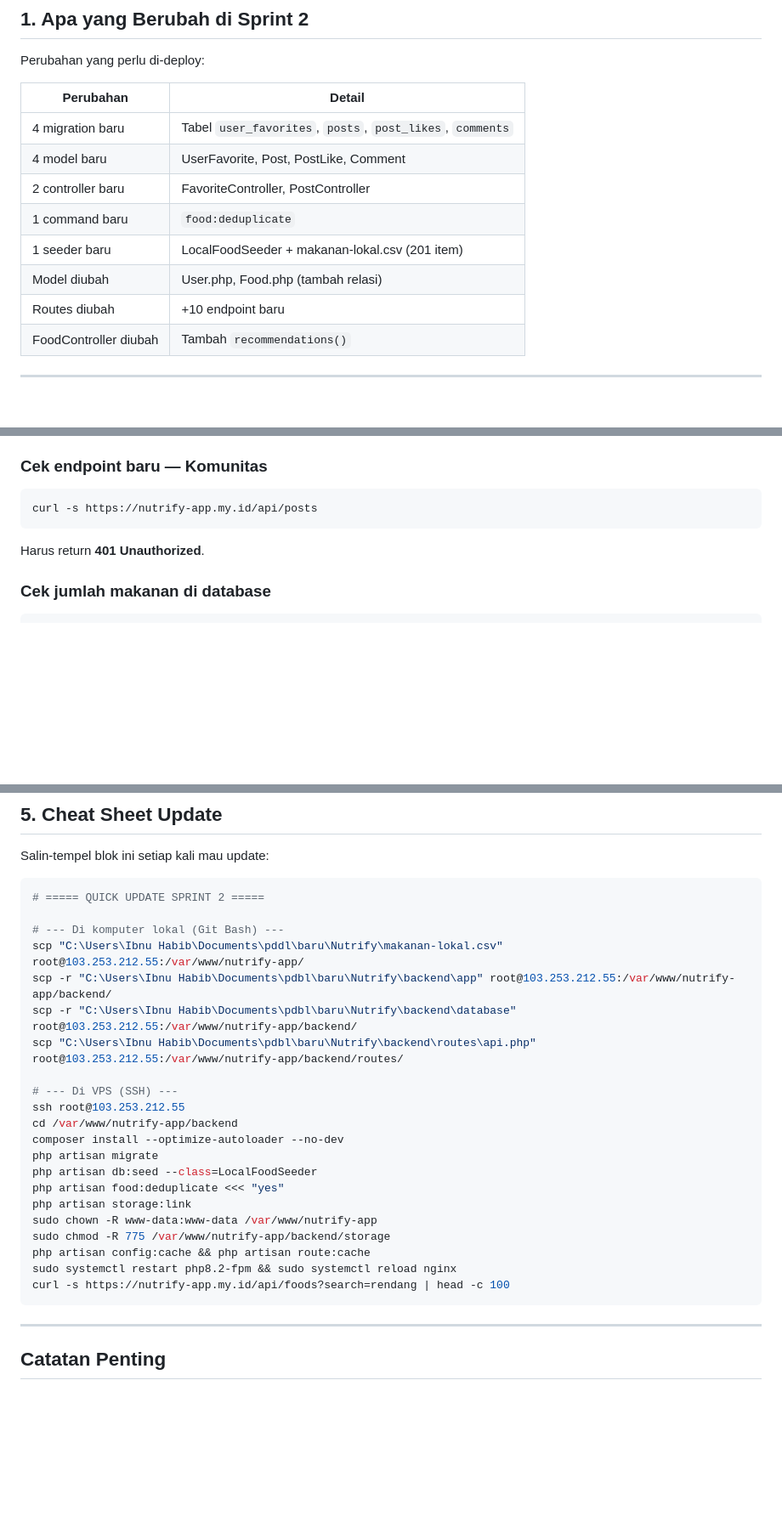
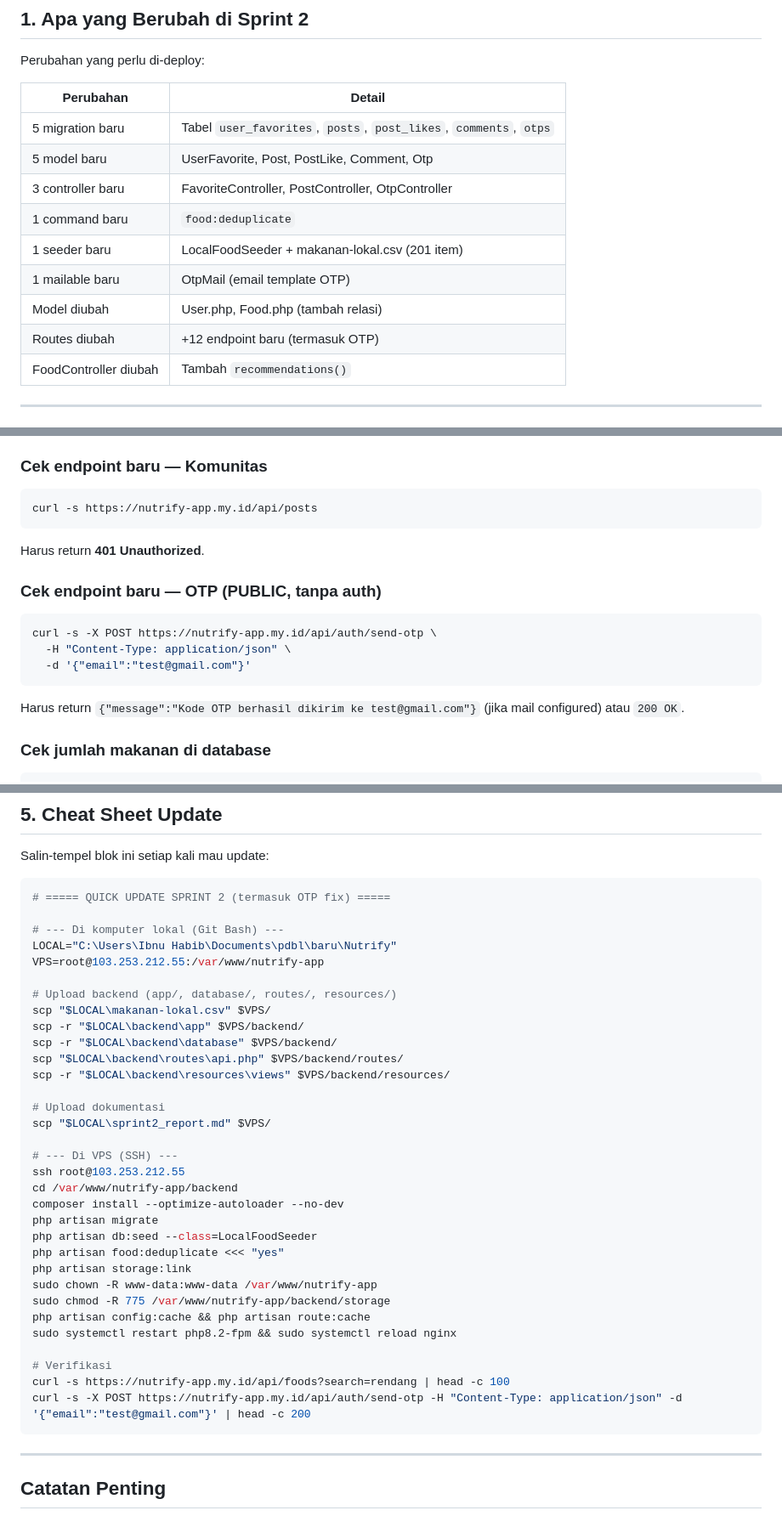
Before and after one commit to ErickHaidar/Nutrify, a Markdown page: guide_update_vps.md, 3 parts joined by grey strips. Shown at 85% size. Rendered like a GitHub page; blank space fills up the shorter version.

Commit message:
Backend Ibnu

````diff
--- a/guide_update_vps.md
+++ b/guide_update_vps.md
@@ -49,13 +49,14 @@ Perubahan yang perlu di-deploy:
 
 | Perubahan | Detail |
 |-----------|--------|
-| 4 migration baru | Tabel `user_favorites`, `posts`, `post_likes`, `comments` |
-| 4 model baru | UserFavorite, Post, PostLike, Comment |
-| 2 controller baru | FavoriteController, PostController |
+| 5 migration baru | Tabel `user_favorites`, `posts`, `post_likes`, `comments`, `otps` |
+| 5 model baru | UserFavorite, Post, PostLike, Comment, Otp |
+| 3 controller baru | FavoriteController, PostController, OtpController |
 | 1 command baru | `food:deduplicate` |
 | 1 seeder baru | LocalFoodSeeder + makanan-lokal.csv (201 item) |
+| 1 mailable baru | OtpMail (email template OTP) |
 | Model diubah | User.php, Food.php (tambah relasi) |
-| Routes diubah | +10 endpoint baru |
+| Routes diubah | +12 endpoint baru (termasuk OTP) |
 | FoodController diubah | Tambah `recommendations()` |
 
 ---
@@ -358,6 +359,14 @@ curl -s https://nutrify-app.my.id/api/posts
 ```
 Harus return **401 Unauthorized**.
 
+### Cek endpoint baru — OTP (PUBLIC, tanpa auth)
+```bash
+curl -s -X POST https://nutrify-app.my.id/api/auth/send-otp \
+  -H "Content-Type: application/json" \
+  -d '{"email":"test@gmail.com"}'
+```
+Harus return `{"message":"Kode OTP berhasil dikirim ke test@gmail.com"}` (jika mail configured) atau `200 OK`.
+
 ### Cek jumlah makanan di database
 ```bash
 cd /var/www/nutrify-app/backend
@@ -429,13 +439,21 @@ git checkout <commit-hash-yang-dicatat-di-step-3>
 Salin-tempel blok ini setiap kali mau update:
 
 ```bash
-# ===== QUICK UPDATE SPRINT 2 =====
+# ===== QUICK UPDATE SPRINT 2 (termasuk OTP fix) =====
 
 # --- Di komputer lokal (Git Bash) ---
-scp "C:\Users\Ibnu Habib\Documents\pddl\baru\Nutrify\makanan-lokal.csv" root@103.253.212.55:/var/www/nutrify-app/
-scp -r "C:\Users\Ibnu Habib\Documents\pdbl\baru\Nutrify\backend\app" root@103.253.212.55:/var/www/nutrify-app/backend/
-scp -r "C:\Users\Ibnu Habib\Documents\pdbl\baru\Nutrify\backend\database" root@103.253.212.55:/var/www/nutrify-app/backend/
-scp "C:\Users\Ibnu Habib\Documents\pdbl\baru\Nutrify\backend\routes\api.php" root@103.253.212.55:/var/www/nutrify-app/backend/routes/
+LOCAL="C:\Users\Ibnu Habib\Documents\pdbl\baru\Nutrify"
+VPS=root@103.253.212.55:/var/www/nutrify-app
+
+# Upload backend (app/, database/, routes/, resources/)
+scp "$LOCAL\makanan-lokal.csv" $VPS/
+scp -r "$LOCAL\backend\app" $VPS/backend/
+scp -r "$LOCAL\backend\database" $VPS/backend/
+scp "$LOCAL\backend\routes\api.php" $VPS/backend/routes/
+scp -r "$LOCAL\backend\resources\views" $VPS/backend/resources/
+
+# Upload dokumentasi
+scp "$LOCAL\sprint2_report.md" $VPS/
 
 # --- Di VPS (SSH) ---
 ssh root@103.253.212.55
@@ -449,7 +467,10 @@ sudo chown -R www-data:www-data /var/www/nutrify-app
 sudo chmod -R 775 /var/www/nutrify-app/backend/storage
 php artisan config:cache && php artisan route:cache
 sudo systemctl restart php8.2-fpm && sudo systemctl reload nginx
+
+# Verifikasi
 curl -s https://nutrify-app.my.id/api/foods?search=rendang | head -c 100
+curl -s -X POST https://nutrify-app.my.id/api/auth/send-otp -H "Content-Type: application/json" -d '{"email":"test@gmail.com"}' | head -c 200
 ```
 
 ---
````
Also changed, not shown: other parts of guide_update_vps.md (+1 -0 lines).
